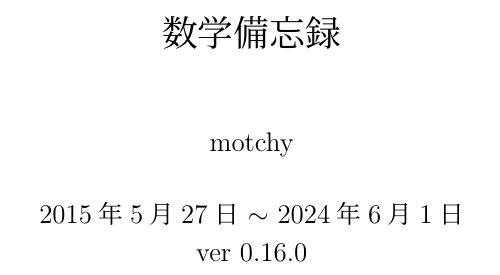
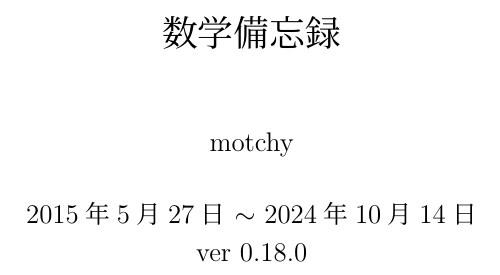
Before and after one commit to motchy869/Mathematics-Memorandum, a LaTeX document (mathematics_memorandum.tex): part of page 1 of 199, cut so that both start at the same text. The pictures show the PDF file mathematics_memorandum.pdf that the author committed with the source.

Commit message:
feat: update to v0.18.0

```diff
--- a/mathematics_memorandum.tex
+++ b/mathematics_memorandum.tex
@@ -7,7 +7,7 @@
 % ---------- document information ----------
 % document version number
 \def\docVerMajor{0}
-\def\docVerMinor{16}
+\def\docVerMinor{18}
 \def\docVerPatch{0}
 \def\docVerWip{} % \def\docVerWip{-wip}
 \def\docVer{\docVerMajor.\docVerMinor.\docVerPatch\docVerWip}
```
Also changed, not shown: CHANGELOG.md, mathematics_memorandum.pdf.
